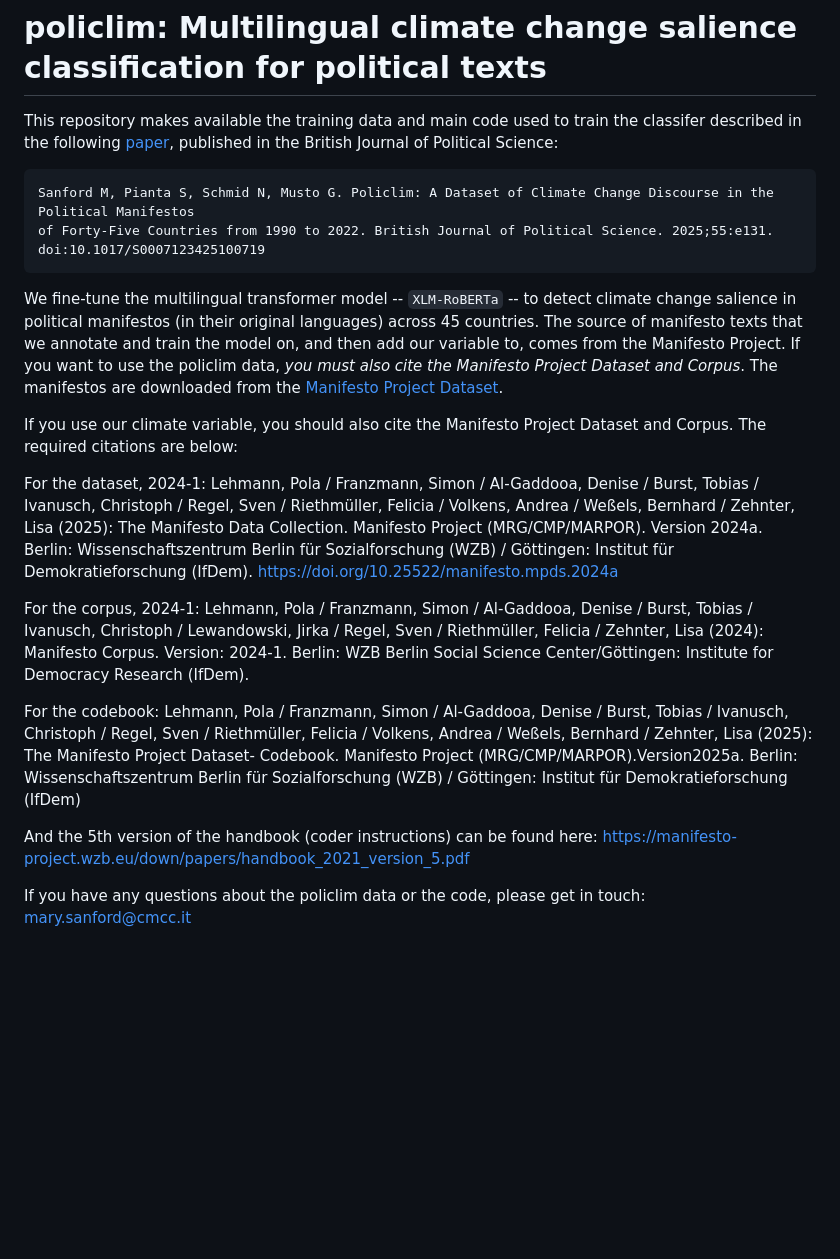
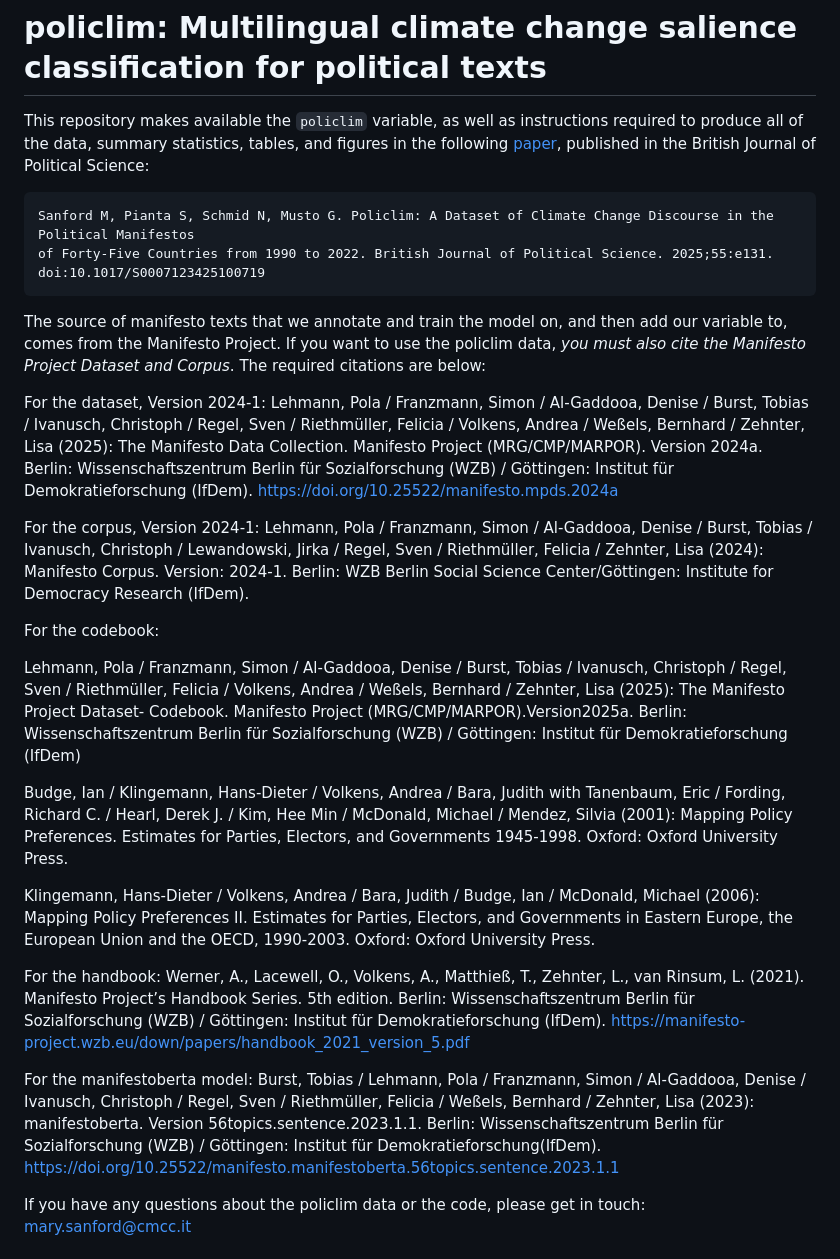
Before and after one commit to marysanford/policlim, a Markdown page: README.md, the part around one of its changes. Drawn GitHub-style; blank space fills up the shorter version.

```diff
--- a/README.md
+++ b/README.md
@@ -1,22 +1,28 @@
 # policlim: Multilingual climate change salience classification for political texts
 
-This repository makes available the training data and main code used to train the classifer described in the following [paper](https://www.cambridge.org/core/journals/british-journal-of-political-science/article/policlim-a-dataset-of-climate-change-discourse-in-the-political-manifestos-of-fortyfive-countries-from-1990-to-2022/6EDB6B14410810A9E57A45F68BB09B47), published in the British Journal of Political Science:
+This repository makes available the `policlim` variable, as well as instructions required to produce all of the data, summary statistics, tables, and figures in the following [paper](https://www.cambridge.org/core/journals/british-journal-of-political-science/article/policlim-a-dataset-of-climate-change-discourse-in-the-political-manifestos-of-fortyfive-countries-from-1990-to-2022/6EDB6B14410810A9E57A45F68BB09B47), published in the British Journal of Political Science:
 
     Sanford M, Pianta S, Schmid N, Musto G. Policlim: A Dataset of Climate Change Discourse in the Political Manifestos
 	of Forty-Five Countries from 1990 to 2022. British Journal of Political Science. 2025;55:e131.
 	doi:10.1017/S0007123425100719
 
-We fine-tune the multilingual transformer model -- `XLM-RoBERTa` -- to detect climate change salience in political manifestos (in their original languages) across 45 countries. The source of manifesto texts that we annotate and train the model on, and then add our variable to, comes from the Manifesto Project. If you want to use the policlim data, *you must also cite the Manifesto Project Dataset and Corpus*. The manifestos are downloaded from the [Manifesto Project Dataset](https://manifesto-project.wzb.eu/).
+The source of manifesto texts that we annotate and train the model on, and then add our variable to, comes from the Manifesto Project. If you want to use the policlim data, *you must also cite the Manifesto Project Dataset and Corpus*. The required citations are below:
 
-If you use our climate variable, you should also cite the Manifesto Project Dataset and Corpus. The required citations are below:
+For the dataset, Version 2024-1: Lehmann, Pola / Franzmann, Simon / Al-Gaddooa, Denise / Burst, Tobias / Ivanusch, Christoph / Regel, Sven / Riethmüller, Felicia / Volkens, Andrea / Weßels, Bernhard / Zehnter, Lisa (2025): The Manifesto Data Collection. Manifesto Project (MRG/CMP/MARPOR). Version 2024a. Berlin: Wissenschaftszentrum Berlin für Sozialforschung (WZB) / Göttingen: Institut für Demokratieforschung (IfDem). https://doi.org/10.25522/manifesto.mpds.2024a
 
-For the dataset, 2024-1: Lehmann, Pola / Franzmann, Simon / Al-Gaddooa, Denise / Burst, Tobias / Ivanusch, Christoph / Regel, Sven / Riethmüller, Felicia / Volkens, Andrea / Weßels, Bernhard / Zehnter, Lisa (2025): The Manifesto Data Collection. Manifesto Project (MRG/CMP/MARPOR). Version 2024a. Berlin: Wissenschaftszentrum Berlin für Sozialforschung (WZB) / Göttingen: Institut für Demokratieforschung (IfDem). https://doi.org/10.25522/manifesto.mpds.2024a
+For the corpus, Version 2024-1: Lehmann, Pola / Franzmann, Simon / Al-Gaddooa, Denise / Burst, Tobias / Ivanusch, Christoph / Lewandowski, Jirka / Regel, Sven / Riethmüller, Felicia / Zehnter, Lisa (2024): Manifesto Corpus. Version: 2024-1. Berlin: WZB Berlin Social Science Center/Göttingen: Institute for Democracy Research (IfDem).
 
-For the corpus, 2024-1: Lehmann, Pola / Franzmann, Simon / Al-Gaddooa, Denise / Burst, Tobias / Ivanusch, Christoph / Lewandowski, Jirka / Regel, Sven / Riethmüller, Felicia / Zehnter, Lisa (2024): Manifesto Corpus. Version: 2024-1. Berlin: WZB Berlin Social Science Center/Göttingen: Institute for Democracy Research (IfDem).
+For the codebook:
 
-For the codebook: Lehmann, Pola / Franzmann, Simon / Al-Gaddooa, Denise / Burst, Tobias / Ivanusch, Christoph / Regel, Sven / Riethmüller, Felicia / Volkens, Andrea / Weßels, Bernhard / Zehnter, Lisa (2025): The Manifesto Project Dataset- Codebook. Manifesto Project (MRG/CMP/MARPOR).Version2025a. Berlin: Wissenschaftszentrum Berlin für Sozialforschung (WZB) / Göttingen: Institut für Demokratieforschung (IfDem)
+Lehmann, Pola / Franzmann, Simon / Al-Gaddooa, Denise / Burst, Tobias / Ivanusch, Christoph / Regel, Sven / Riethmüller, Felicia / Volkens, Andrea / Weßels, Bernhard / Zehnter, Lisa (2025): The Manifesto Project Dataset- Codebook. Manifesto Project (MRG/CMP/MARPOR).Version2025a. Berlin: Wissenschaftszentrum Berlin für Sozialforschung (WZB) / Göttingen: Institut für Demokratieforschung (IfDem)
 
-And the 5th version of the handbook (coder instructions) can be found here: https://manifesto-project.wzb.eu/down/papers/handbook_2021_version_5.pdf
+Budge, Ian / Klingemann, Hans-Dieter / Volkens, Andrea / Bara, Judith with Tanenbaum, Eric / Fording, Richard C. / Hearl, Derek J. / Kim, Hee Min / McDonald, Michael / Mendez, Silvia (2001): Mapping Policy Preferences. Estimates for Parties, Electors, and Governments 1945-1998. Oxford: Oxford University Press.
+
+Klingemann, Hans-Dieter / Volkens, Andrea / Bara, Judith / Budge, Ian / McDonald, Michael (2006): Mapping Policy Preferences II. Estimates for Parties, Electors, and Governments in Eastern Europe, the European Union and the OECD, 1990-2003. Oxford: Oxford University Press.
+
+For the handbook: Werner, A., Lacewell, O., Volkens, A., Matthieß, T., Zehnter, L., van Rinsum, L. (2021). Manifesto Project’s Handbook Series. 5th edition. Berlin: Wissenschaftszentrum Berlin für Sozialforschung (WZB) / Göttingen: Institut für Demokratieforschung (IfDem). https://manifesto-project.wzb.eu/down/papers/handbook_2021_version_5.pdf
+
+For the manifestoberta model: Burst, Tobias / Lehmann, Pola / Franzmann, Simon / Al-Gaddooa, Denise / Ivanusch, Christoph / Regel, Sven / Riethmüller, Felicia / Weßels, Bernhard / Zehnter, Lisa (2023): manifestoberta. Version 56topics.sentence.2023.1.1. Berlin: Wissenschaftszentrum Berlin für Sozialforschung (WZB) / Göttingen: Institut für Demokratieforschung(IfDem). https://doi.org/10.25522/manifesto.manifestoberta.56topics.sentence.2023.1.1
 
 If you have any questions about the policlim data or the code, please get in touch: mary.sanford@cmcc.it
 
```
Also changed, not shown: other parts of README.md (+25 -21 lines).
